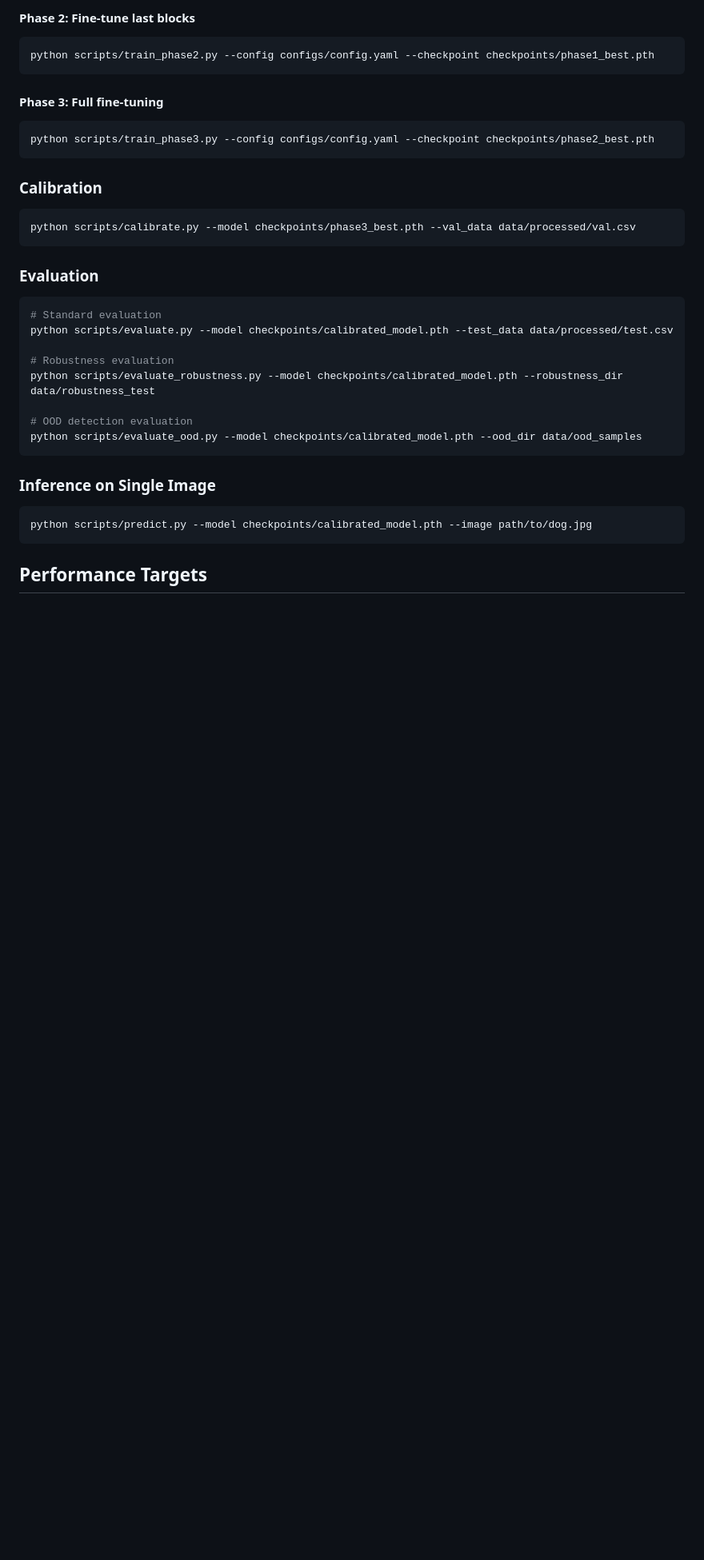
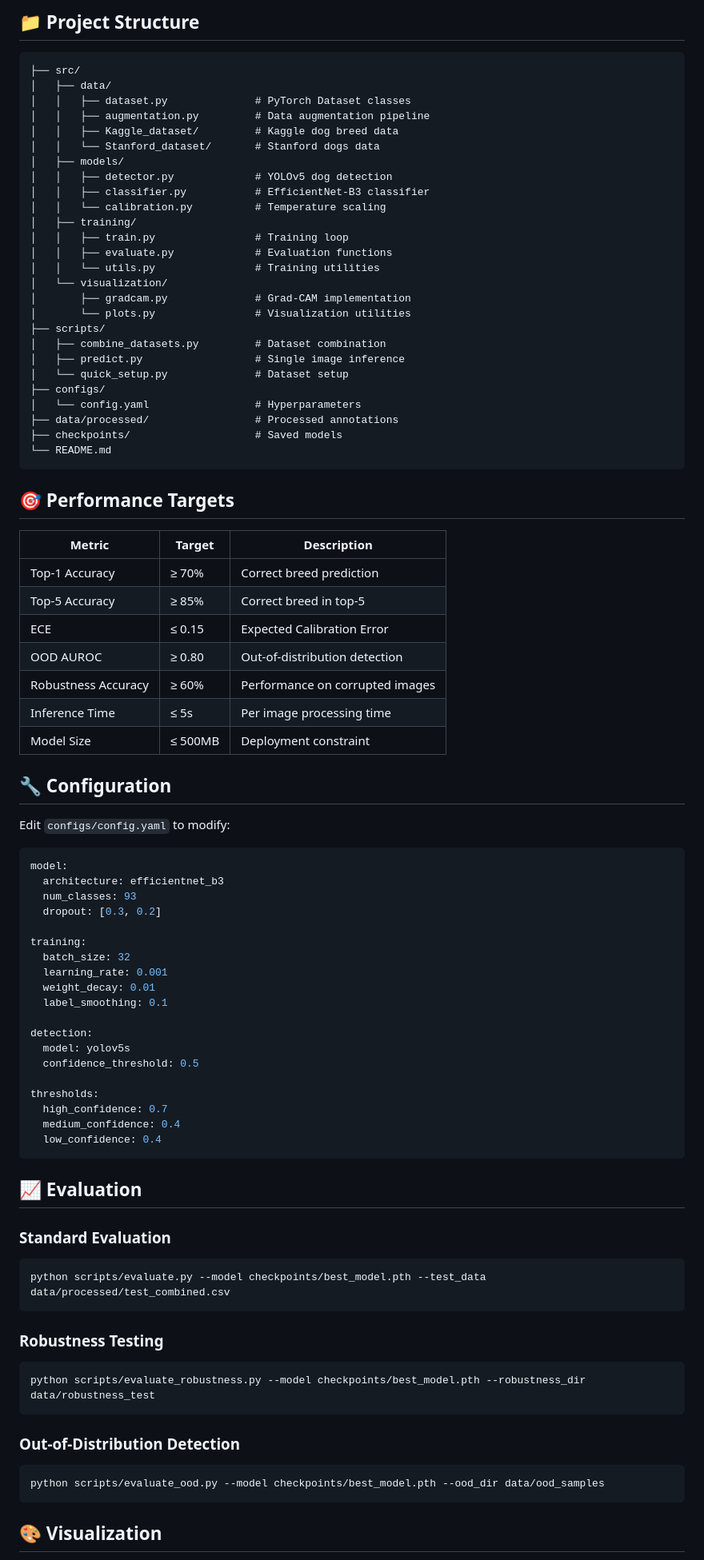
Before and after one commit to AashleshaKhanna/DogBreedClassifierWithMixedDetection, a Markdown page: README.md, the part around one of its changes. Shown at 80% size. GitHub-like rendering; blank space fills up the shorter version.

````diff
--- a/README.md
+++ b/README.md
@@ -92,39 +83,90 @@ python scripts/train_phase1.py --config configs/config.yaml
 ```
 
-#### Phase 2: Fine-tune last blocks
-```bash
-python scripts/train_phase2.py --config configs/config.yaml --checkpoint checkpoints/phase1_best.pth
+## 📁 Project Structure
+
+```
+├── src/
+│   ├── data/
+│   │   ├── dataset.py              # PyTorch Dataset classes
+│   │   ├── augmentation.py         # Data augmentation pipeline
+│   │   ├── Kaggle_dataset/         # Kaggle dog breed data
+│   │   └── Stanford_dataset/       # Stanford dogs data
+│   ├── models/
+│   │   ├── detector.py             # YOLOv5 dog detection
+│   │   ├── classifier.py           # EfficientNet-B3 classifier
+│   │   └── calibration.py          # Temperature scaling
+│   ├── training/
+│   │   ├── train.py                # Training loop
+│   │   ├── evaluate.py             # Evaluation functions
+│   │   └── utils.py                # Training utilities
+│   └── visualization/
+│       ├── gradcam.py              # Grad-CAM implementation
+│       └── plots.py                # Visualization utilities
+├── scripts/
+│   ├── combine_datasets.py         # Dataset combination
+│   ├── predict.py                  # Single image inference
+│   └── quick_setup.py              # Dataset setup
+├── configs/
+│   └── config.yaml                 # Hyperparameters
+├── data/processed/                 # Processed annotations
+├── checkpoints/                    # Saved models
+└── README.md
 ```
 
-#### Phase 3: Full fine-tuning
-```bash
-python scripts/train_phase3.py --config configs/config.yaml --checkpoint checkpoints/phase2_best.pth
+## 🎯 Performance Targets
+
+| Metric | Target | Description |
+|--------|--------|-------------|
+| Top-1 Accuracy | ≥ 70% | Correct breed prediction |
+| Top-5 Accuracy | ≥ 85% | Correct breed in top-5 |
+| ECE | ≤ 0.15 | Expected Calibration Error |
+| OOD AUROC | ≥ 0.80 | Out-of-distribution detection |
+| Robustness Accuracy | ≥ 60% | Performance on corrupted images |
+| Inference Time | ≤ 5s | Per image processing time |
+| Model Size | ≤ 500MB | Deployment constraint |
+
+## 🔧 Configuration
+
+Edit `configs/config.yaml` to modify:
+
+```yaml
+model:
+  architecture: efficientnet_b3
+  num_classes: 93
+  dropout: [0.3, 0.2]
+
+training:
+  batch_size: 32
+  learning_rate: 0.001
+  weight_decay: 0.01
+  label_smoothing: 0.1
+
+detection:
+  model: yolov5s
+  confidence_threshold: 0.5
+
+thresholds:
+  high_confidence: 0.7
+  medium_confidence: 0.4
+  low_confidence: 0.4
 ```
 
-### Calibration
+## 📈 Evaluation
 
+### Standard Evaluation
 ```bash
-python scripts/calibrate.py --model checkpoints/phase3_best.pth --val_data data/processed/val.csv
+python scripts/evaluate.py --model checkpoints/best_model.pth --test_data data/processed/test_combined.csv
 ```
 
-### Evaluation
-
+### Robustness Testing
 ```bash
-# Standard evaluation
-python scripts/evaluate.py --model checkpoints/calibrated_model.pth --test_data data/processed/test.csv
-
-# Robustness evaluation
-python scripts/evaluate_robustness.py --model checkpoints/calibrated_model.pth --robustness_dir data/robustness_test
-
-# OOD detection evaluation
-python scripts/evaluate_ood.py --model checkpoints/calibrated_model.pth --ood_dir data/ood_samples
+python scripts/evaluate_robustness.py --model checkpoints/best_model.pth --robustness_dir data/robustness_test
 ```
 
-### Inference on Single Image
-
+### Out-of-Distribution Detection
 ```bash
-python scripts/predict.py --model checkpoints/calibrated_model.pth --image path/to/dog.jpg
+python scripts/evaluate_ood.py --model checkpoints/best_model.pth --ood_dir data/ood_samples
 ```
 
-## Performance Targets
+## 🎨 Visualization
 
````
Also changed, not shown: other parts of README.md (+113 -97 lines).
